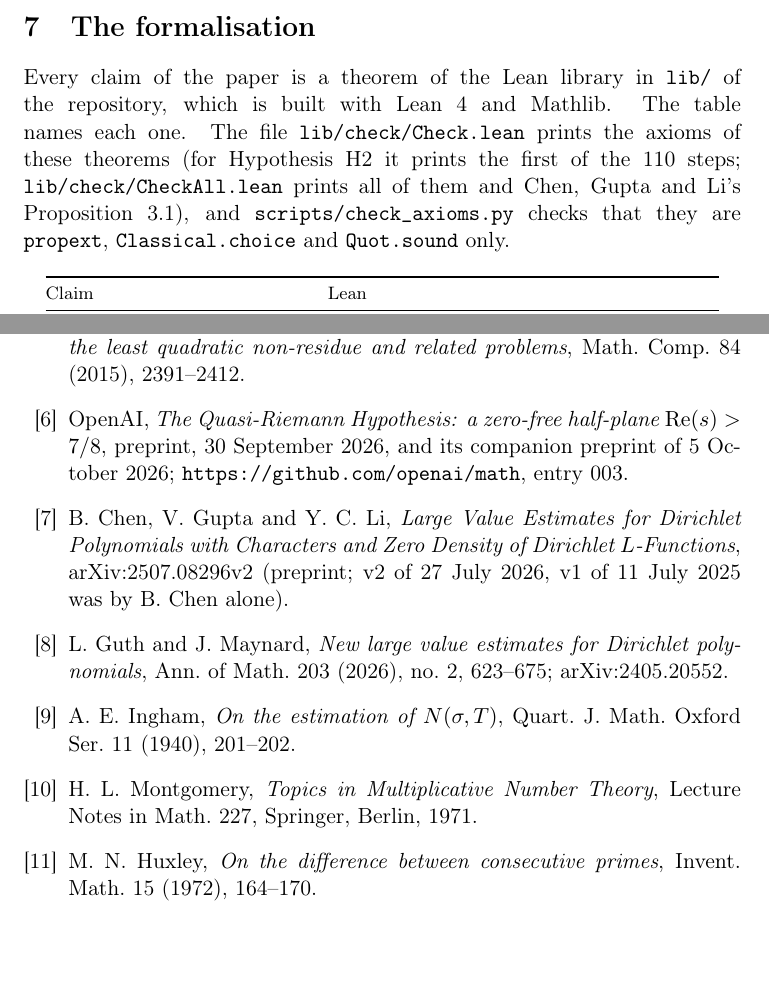
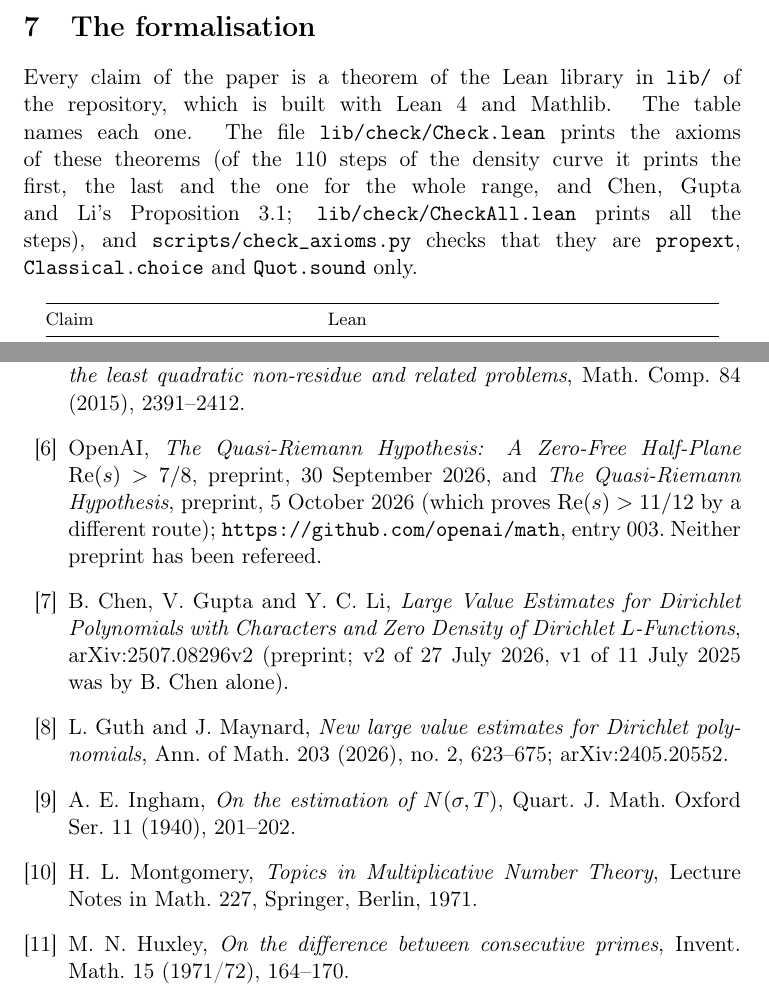
Before and after one commit to dickie81/number-theory, a LaTeX paper (papers/linnik-exponent/main.tex): two parts of pages 19 and 24 of 25, joined at a grey line, cut so that both start at the same text, the shorter picture padded with empty space. Compiled offline with pdfLaTeX.

Commit message:
Linnik paper: bibliography rechecked against the sources; Check.lean description updated
OpenAI entry: exact titles of the 30 Sept and 5 Oct 2026 preprints (github.com/openai/math, entry 003), 11/12 stated for the
companion, neither refereed. Huxley, Invent. Math. 15: year given as 1971/72 as EuDML does. Section 7 and the paper README say
which density steps Check.lean prints now (first, last, whole range, Proposition 3.1). The 'to be checked' comment now lists
what is still open (Ingham pages, Huxley year, Buchstab pages).

```diff
--- a/papers/linnik-exponent/main.tex
+++ b/papers/linnik-exponent/main.tex
@@ -750,8 +750,9 @@ Hypothesis~\ref{hyp:density} are theorems of the library. The first version's ca
 
 Every claim of the paper is a theorem of the Lean library in \texttt{lib/} of the repository, which is built with
 Lean~4 and Mathlib. The table names each one. The file \texttt{lib/check/Check.lean} prints the axioms of these
-theorems (for Hypothesis~\ref{hyp:density} it prints the first of the 110 steps; \texttt{lib/check/CheckAll.lean} prints
-all of them and Chen, Gupta and Li's Proposition~3.1), and \texttt{scripts/check\_axioms.py} checks that they are \lean{propext}, \lean{Classical.choice} and
+theorems (of the 110 steps of the density curve it prints the first, the last and the one for the whole range, and
+Chen, Gupta and Li's Proposition~3.1; \texttt{lib/check/CheckAll.lean} prints all the steps), and
+\texttt{scripts/check\_axioms.py} checks that they are \lean{propext}, \lean{Classical.choice} and
 \lean{Quot.sound} only.
 
 {\footnotesize
@@ -930,9 +933,10 @@ Section~\ref{sec:lean} describes. The author is responsible for the paper's cont
 \bibitem{xylouris18} T. Xylouris, \emph{Linniks Konstante ist kleiner als 5}, Chebyshevskii Sb. 19 (2018), 80--94.
 \bibitem{lls} Y. Lamzouri, X. Li and K. Soundararajan, \emph{Conditional bounds for the least quadratic non-residue
   and related problems}, Math. Comp. 84 (2015), 2391--2412.
-\bibitem{openai} OpenAI, \emph{The Quasi-Riemann Hypothesis: a zero-free half-plane $\operatorname{Re}(s) > 7/8$},
-  preprint, 30 September 2026, and its companion preprint of 5 October 2026; \url{https://github.com/openai/math},
-  entry 003.
+\bibitem{openai} OpenAI, \emph{The Quasi-Riemann Hypothesis: A Zero-Free Half-Plane $\operatorname{Re}(s) > 7/8$},
+  preprint, 30 September 2026, and \emph{The Quasi-Riemann Hypothesis}, preprint, 5 October 2026 (which proves
+  $\operatorname{Re}(s) > 11/12$ by a different route); \url{https://github.com/openai/math}, entry 003. Neither
+  preprint has been refereed.
 \bibitem{cgl} B. Chen, V. Gupta and Y. C. Li, \emph{Large Value Estimates for Dirichlet Polynomials with Characters
   and Zero Density of Dirichlet $L$-Functions}, arXiv:2507.08296v2 (preprint; v2 of 27 July 2026, v1 of 11 July 2025
   was by B. Chen alone).
@@ -942,7 +946,7 @@ Section~\ref{sec:lean} describes. The author is responsible for the paper's cont
   201--202.
 \bibitem{montgomery-topics} H. L. Montgomery, \emph{Topics in Multiplicative Number Theory}, Lecture Notes in Math.
   227, Springer, Berlin, 1971.
-\bibitem{huxley72} M. N. Huxley, \emph{On the difference between consecutive primes}, Invent. Math. 15 (1972),
+\bibitem{huxley72} M. N. Huxley, \emph{On the difference between consecutive primes}, Invent. Math. 15 (1971/72),
   164--170.
 \bibitem{huxley75} M. N. Huxley, \emph{Large values of Dirichlet polynomials, III}, Acta Arith. 26 (1975), 435--444.
 \bibitem{halasz} G. Hal\'asz, \emph{\"Uber die Mittelwerte multiplikativer zahlentheoretischer Funktionen}, Acta Math.
```
Also changed, not shown: papers/linnik-exponent/README.md, papers/linnik-exponent/main.tex (4 more changed lines).
